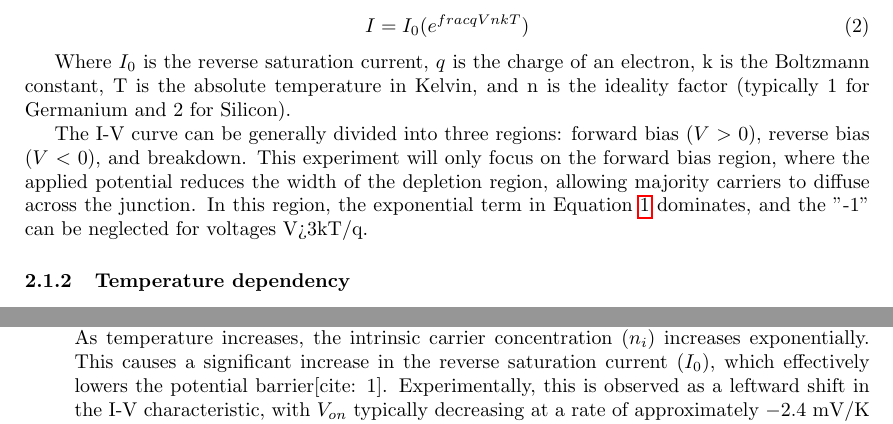
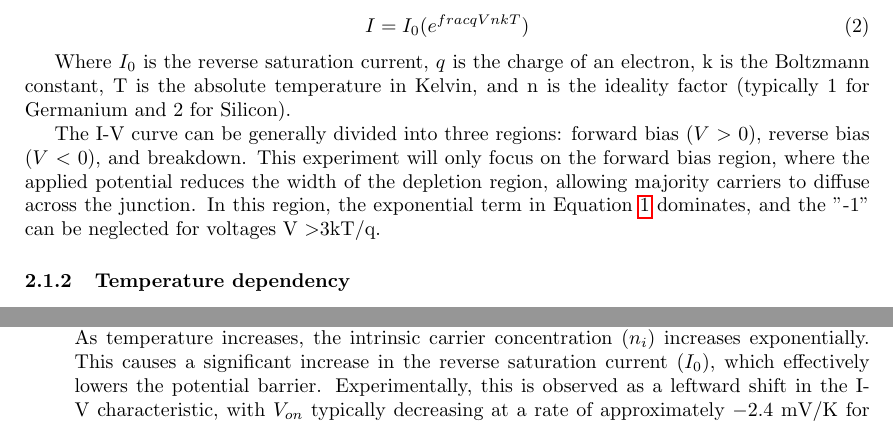
Before and after one commit to burner972021/h3-semiconductors, a LaTeX document (lab-report/report.tex): two parts of pages 3 and 10 of 13, joined at a grey line, cut so that both start at the same text. Compiled offline with pdfLaTeX.

Commit message:
fix report

```diff
--- a/lab-report/report.tex
+++ b/lab-report/report.tex
@@ -79,7 +79,7 @@ Which, under normal forward bias operation, can be approximated to:
 
 Where $I_0$ is the reverse saturation current, $q$ is the charge of an electron, k is the Boltzmann constant, T is the absolute temperature in Kelvin, and n is the ideality factor (typically 1 for Germanium and 2 for Silicon).
 
-The I-V curve can be generally divided into three regions: forward bias ($V$ \textgreater $\,\,0$), reverse bias ($V$ \textless $\,\,0$), and breakdown. This experiment will only focus on the forward bias region, where the applied potential reduces the width of the depletion region, allowing majority carriers to diffuse across the junction. In this region, the exponential term in Equation \ref{shockley} dominates, and the "-1" can be neglected for voltages V>3kT/q.
+The I-V curve can be generally divided into three regions: forward bias ($V$ \textgreater $\,\,0$), reverse bias ($V$ \textless $\,\,0$), and breakdown. This experiment will only focus on the forward bias region, where the applied potential reduces the width of the depletion region, allowing majority carriers to diffuse across the junction. In this region, the exponential term in Equation \ref{shockley} dominates, and the "-1" can be neglected for voltages V \textgreater 3kT/q.
 
 
 \subsubsection{Temperature dependency}
@@ -371,7 +371,7 @@ The turn-on voltage ($V_{on}$) of a p-n junction is not a fixed physical constan
     Higher doping concentrations increase the density of majority carriers, which widens the separation between Fermi levels in the neutral regions. This results in a larger $V_{bi}$ and a corresponding increase in the voltage required to drive a significant current through.
 
     \item \textbf{Temperature dependence:}
-    The turn-on voltage is highly sensitive to temperature ($T$). As temperature increases, the intrinsic carrier concentration ($n_i$) increases exponentially. This causes a significant increase in the reverse saturation current ($I_0$), which effectively lowers the potential barrier[cite: 1]. Experimentally, this is observed as a leftward shift in the I-V characteristic, with $V_{on}$ typically decreasing at a rate of approximately $-2.4$ mV/K for silicon devices \cite{silicon-temp}.
+    The turn-on voltage is highly sensitive to temperature ($T$). As temperature increases, the intrinsic carrier concentration ($n_i$) increases exponentially. This causes a significant increase in the reverse saturation current ($I_0$), which effectively lowers the potential barrier. Experimentally, this is observed as a leftward shift in the I-V characteristic, with $V_{on}$ typically decreasing at a rate of approximately $-2.4$ mV/K for silicon devices \cite{silicon-temp}.
 \end{enumerate}
 
 
```
Also changed, not shown: lab-report/report.pdf, lab-report/report.tex (2 more changed lines), 1 other file.
